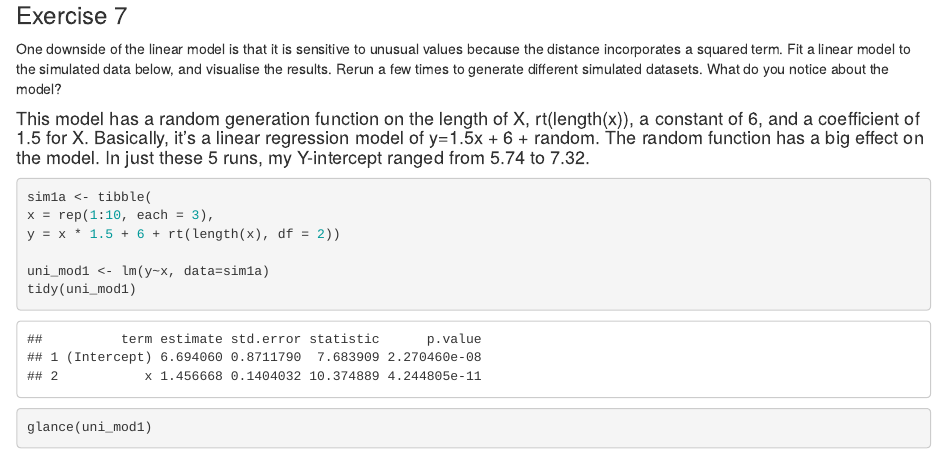
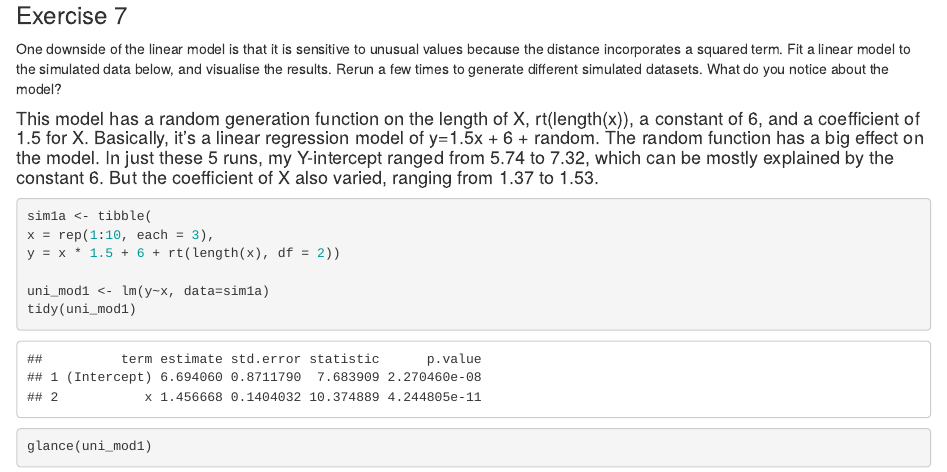
Before and after one commit to mightyquynh/compsciX415, an R Markdown document (Homework_7_Tran_Quynh.Rmd): the page in a window 1100 px wide, from 11010 px down. The pictures show the output file Homework_7_Tran_Quynh.html that the author committed with the source, opened offline.

Commit message:
finished

````diff
--- a/Homework_7_Tran_Quynh.Rmd
+++ b/Homework_7_Tran_Quynh.Rmd
@@ -204,7 +204,7 @@ glance(Sales_model)
 ###Exercise 7
 One downside of the linear model is that it is sensitive to unusual values because the distance incorporates a squared term. Fit a linear model to the simulated data below, and visualise the results. Rerun a few times to generate different simulated datasets. What do you notice about the model?
 
-####This model has a random generation function on the length of X, rt(length(x)), a constant of 6, and a coefficient of 1.5 for X.  Basically, it's a linear regression model of y=1.5x + 6 + random. The random function has a big effect on the model. In just these 5 runs, my Y-intercept ranged from 5.74 to 7.32.
+####This model has a random generation function on the length of X, rt(length(x)), a constant of 6, and a coefficient of 1.5 for X.  Basically, it's a linear regression model of y=1.5x + 6 + random. The random function has a big effect on the model. In just these 5 runs, my Y-intercept ranged from 5.74 to 7.32, which can be mostly explained by the constant 6. But the coefficient of X also varied, ranging from 1.37 to 1.53.
 
 
 ```{r}
````
Also changed, not shown: Homework_7_Tran_Quynh.html.
